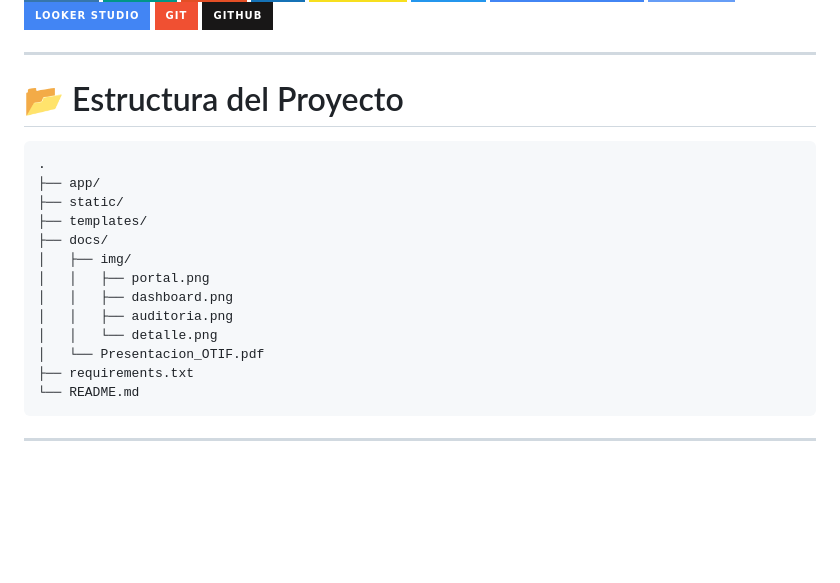
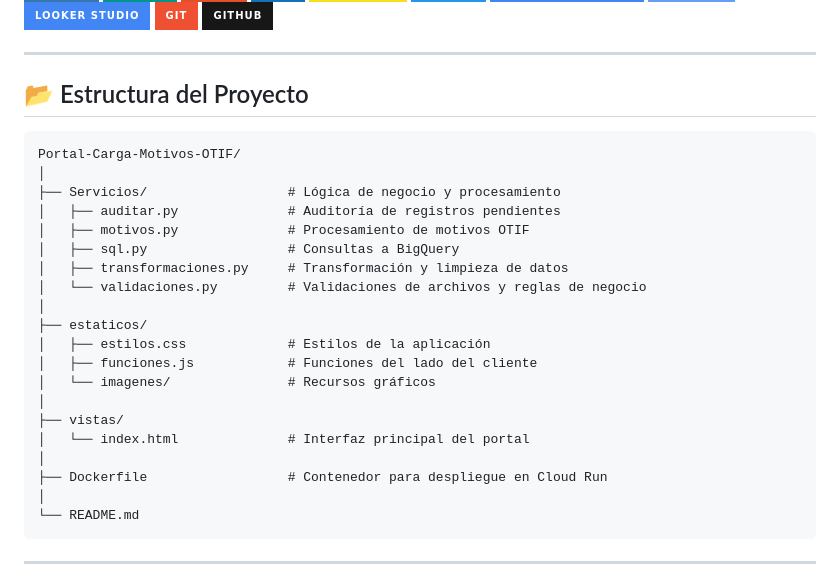
Before and after one commit to sebastianlesan10-del/Sodimac-Business-Analytics, a Markdown page: Portal-Carga-Motivos-OTIF/README.md, the part around the change. GitHub-like rendering; badges without logos; blank space fills up the shorter version.

Commit message:
Revise project structure in README.md
Updated project structure section with new directories and files.

````diff
--- a/Portal-Carga-Motivos-OTIF/README.md
+++ b/Portal-Carga-Motivos-OTIF/README.md
@@ -134,21 +134,28 @@ La solución también proporciona el detalle de reservas, motivos, submotivos y
 
 ---
 
-# 📂 Estructura del Proyecto
+## 📂 Estructura del Proyecto
 
 ```text
-.
-├── app/
-├── static/
-├── templates/
-├── docs/
-│   ├── img/
-│   │   ├── portal.png
-│   │   ├── dashboard.png
-│   │   ├── auditoria.png
-│   │   └── detalle.png
-│   └── Presentacion_OTIF.pdf
-├── requirements.txt
+Portal-Carga-Motivos-OTIF/
+│
+├── Servicios/                  # Lógica de negocio y procesamiento
+│   ├── auditar.py              # Auditoría de registros pendientes
+│   ├── motivos.py              # Procesamiento de motivos OTIF
+│   ├── sql.py                  # Consultas a BigQuery
+│   ├── transformaciones.py     # Transformación y limpieza de datos
+│   └── validaciones.py         # Validaciones de archivos y reglas de negocio
+│
+├── estaticos/
+│   ├── estilos.css             # Estilos de la aplicación
+│   ├── funciones.js            # Funciones del lado del cliente
+│   └── imagenes/               # Recursos gráficos
+│
+├── vistas/
+│   └── index.html              # Interfaz principal del portal
+│
+├── Dockerfile                  # Contenedor para despliegue en Cloud Run
+│
 └── README.md
 ```
 
````
